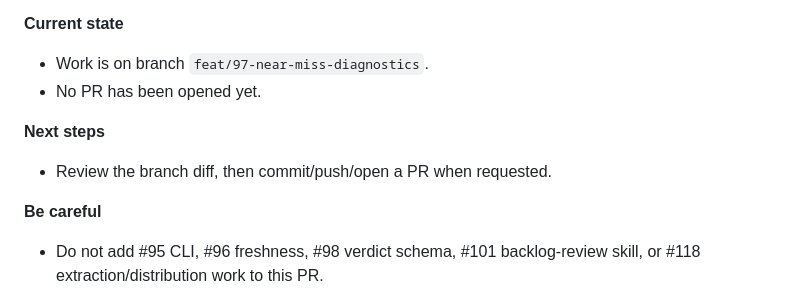
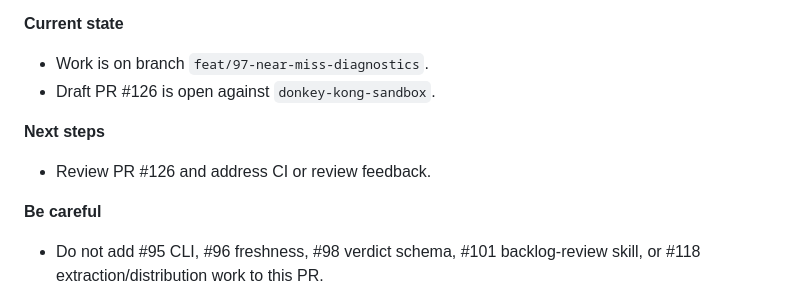
Before and after one commit to dckallos/dbt-diagnostics, a Markdown page: docs/PROGRESS_LOG.md, the part around the change. Rendered like a GitHub page.

Commit message:
docs: update issue 97 progress log state

```diff
--- a/docs/PROGRESS_LOG.md
+++ b/docs/PROGRESS_LOG.md
@@ -1792,10 +1792,10 @@ End of session -- 2026-06-27 issue 96 packet freshness gates
 
 **Current state**
 - Work is on branch `feat/97-near-miss-diagnostics`.
-- No PR has been opened yet.
-
-**Next steps**
-- Review the branch diff, then commit/push/open a PR when requested.
+- Draft PR #126 is open against `donkey-kong-sandbox`.
+
+**Next steps**
+- Review PR #126 and address CI or review feedback.
 
 **Be careful**
 - Do not add #95 CLI, #96 freshness, #98 verdict schema, #101 backlog-review
```
